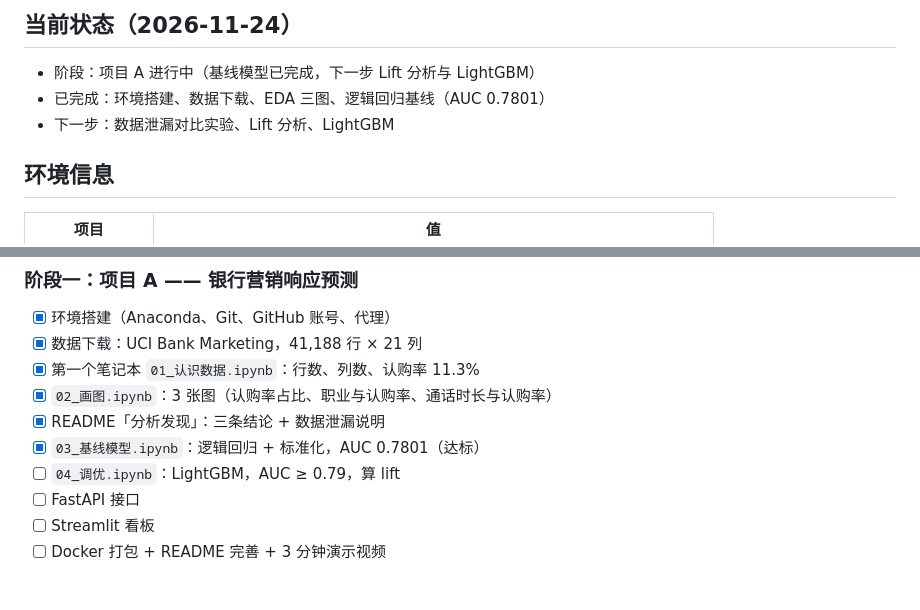
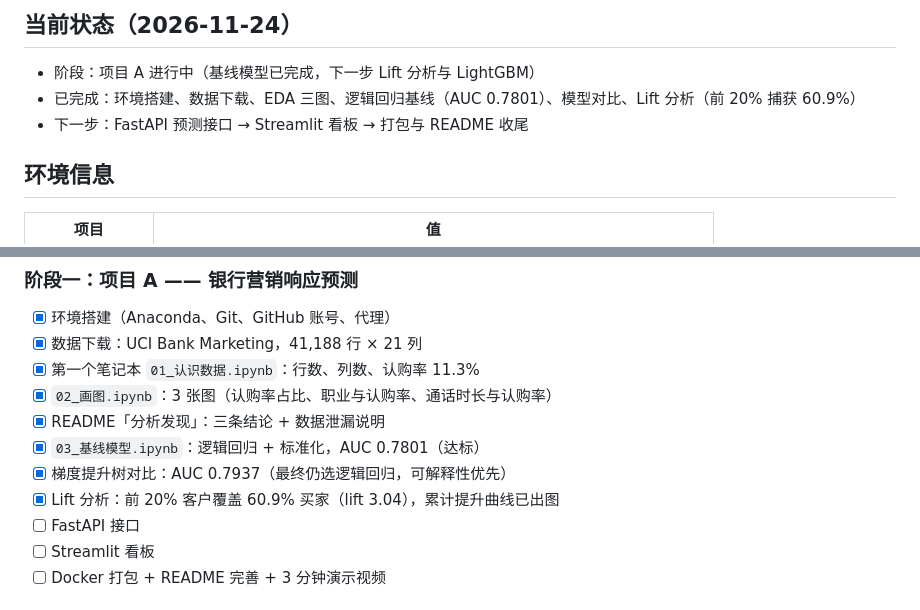
Before and after one commit to M1nesy111/bank-marketing-response, a Markdown page: 进度.md, 2 parts joined by grey strips. Rendered like a GitHub page.

```diff
--- a/进度.md
+++ b/进度.md
@@ -11,8 +11,8 @@
 ## 当前状态（2026-11-24）
 
 - 阶段：项目 A 进行中（基线模型已完成，下一步 Lift 分析与 LightGBM）
-- 已完成：环境搭建、数据下载、EDA 三图、逻辑回归基线（AUC 0.7801）
-- 下一步：数据泄漏对比实验、Lift 分析、LightGBM
+- 已完成：环境搭建、数据下载、EDA 三图、逻辑回归基线（AUC 0.7801）、模型对比、Lift 分析（前 20% 捕获 60.9%）
+- 下一步：FastAPI 预测接口 → Streamlit 看板 → 打包与 README 收尾
 
 ## 环境信息
 
@@ -36,7 +36,8 @@
 - [x] `02_画图.ipynb`：3 张图（认购率占比、职业与认购率、通话时长与认购率）
 - [x] README「分析发现」：三条结论 + 数据泄漏说明
 - [x] `03_基线模型.ipynb`：逻辑回归 + 标准化，AUC 0.7801（达标）
-- [ ] `04_调优.ipynb`：LightGBM，AUC ≥ 0.79，算 lift
+- [x] 梯度提升树对比：AUC 0.7937（最终仍选逻辑回归，可解释性优先）
+- [x] Lift 分析：前 20% 客户覆盖 60.9% 买家（lift 3.04），累计提升曲线已出图
 - [ ] FastAPI 接口
 - [ ] Streamlit 看板
 - [ ] Docker 打包 + README 完善 + 3 分钟演示视频
```
Also changed, not shown: README.md (+21 -2 lines), figures/04_lift_curve.png (added), 1 other file.
